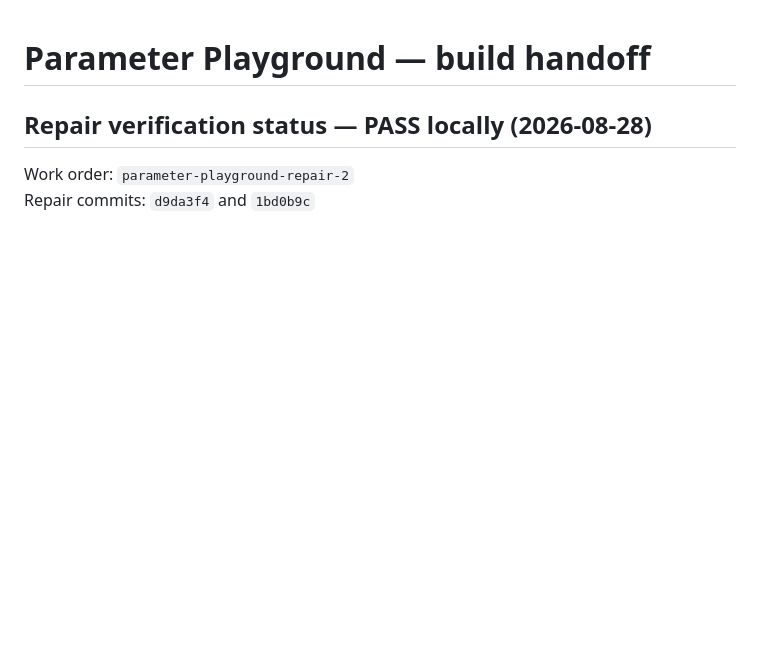
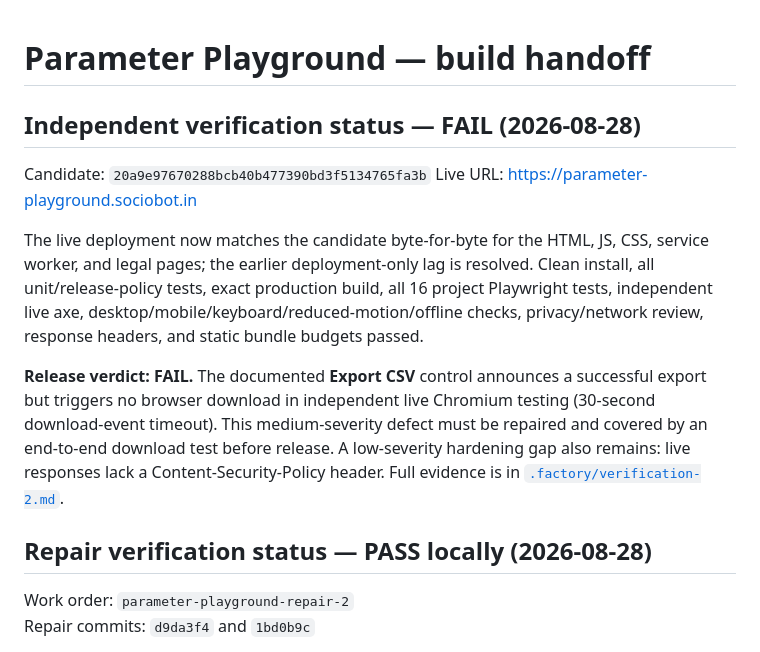
Before and after one commit to B-Divyesh/sf-parameter-playground, a Markdown page: .factory/handoff.md, the part around the change. Rendered like a GitHub page; blank space fills up the shorter version.

Commit message:
docs: record independent verification failure

```diff
--- a/.factory/handoff.md
+++ b/.factory/handoff.md
@@ -1,4 +1,13 @@
 # Parameter Playground — build handoff
+
+## Independent verification status — FAIL (2026-08-28)
+
+Candidate: `20a9e97670288bcb40b477390bd3f5134765fa3b`
+Live URL: <https://parameter-playground.sociobot.in>
+
+The live deployment now matches the candidate byte-for-byte for the HTML, JS, CSS, service worker, and legal pages; the earlier deployment-only lag is resolved. Clean install, all unit/release-policy tests, exact production build, all 16 project Playwright tests, independent live axe, desktop/mobile/keyboard/reduced-motion/offline checks, privacy/network review, response headers, and static bundle budgets passed.
+
+**Release verdict: FAIL.** The documented **Export CSV** control announces a successful export but triggers no browser download in independent live Chromium testing (30-second download-event timeout). This medium-severity defect must be repaired and covered by an end-to-end download test before release. A low-severity hardening gap also remains: live responses lack a Content-Security-Policy header. Full evidence is in [`.factory/verification-2.md`](verification-2.md).
 
 ## Repair verification status — PASS locally (2026-08-28)
 
```
Also changed, not shown: .factory/verification-2.md (added, +68 -0 lines).
